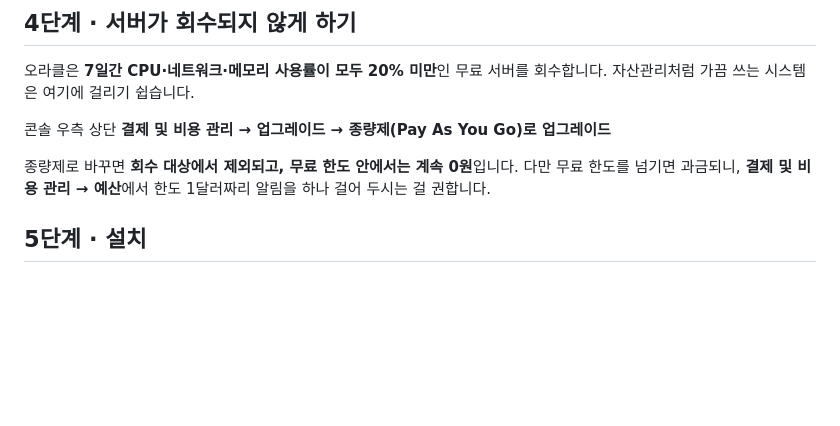
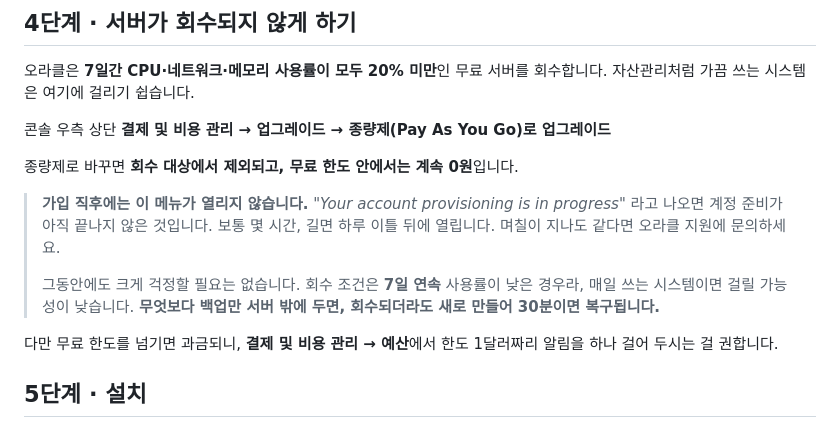
Before and after one commit to youj971104-star/GNN, a Markdown page: deploy/README-ORACLE.md, the part around the change. GitHub-like rendering; blank space fills up the shorter version.

Commit message:
종량제 전환이 가입 직후엔 안 된다는 점 안내에 추가
"Your account provisioning is in progress" 메시지가 뜨며 업그레이드 메뉴가
열리지 않는 경우가 있다. 계정 준비가 끝나기를 기다려야 한다.

- 보통 몇 시간~하루 이틀 뒤에 열린다는 점과, 더 오래 걸리면 지원 문의가
  필요하다는 점을 적었다
- 그 사이에도 회수 조건이 7일 연속 저사용이라 급하지 않다는 점,
  백업을 서버 밖에 두면 회수되어도 복구가 빠르다는 점을 밝혔다

Co-Authored-By: Claude Opus 5 <noreply@anthropic.com>
Claude-Session: https://claude.ai/code/session_01JShSWwut6PRkmqtzbxXX9e

```diff
--- a/deploy/README-ORACLE.md
+++ b/deploy/README-ORACLE.md
@@ -228,6 +228,15 @@ VCN, 공용 서브넷, 인터넷 게이트웨이, 라우팅 규칙, 보안 목
 콘솔 우측 상단 **결제 및 비용 관리 → 업그레이드 → 종량제(Pay As You Go)로 업그레이드**
 
 종량제로 바꾸면 **회수 대상에서 제외되고, 무료 한도 안에서는 계속 0원**입니다.
+
+> **가입 직후에는 이 메뉴가 열리지 않습니다.**
+> *"Your account provisioning is in progress"* 라고 나오면 계정 준비가 아직 끝나지 않은 것입니다.
+> 보통 몇 시간, 길면 하루 이틀 뒤에 열립니다. 며칠이 지나도 같다면 오라클 지원에 문의하세요.
+>
+> 그동안에도 크게 걱정할 필요는 없습니다. 회수 조건은 **7일 연속** 사용률이 낮은 경우라,
+> 매일 쓰는 시스템이면 걸릴 가능성이 낮습니다.
+> **무엇보다 백업만 서버 밖에 두면, 회수되더라도 새로 만들어 30분이면 복구됩니다.**
+
 다만 무료 한도를 넘기면 과금되니, **결제 및 비용 관리 → 예산**에서
 한도 1달러짜리 알림을 하나 걸어 두시는 걸 권합니다.
 
```
